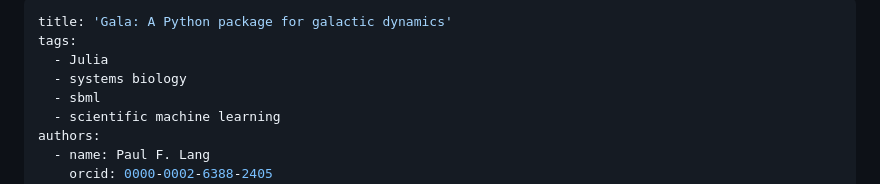
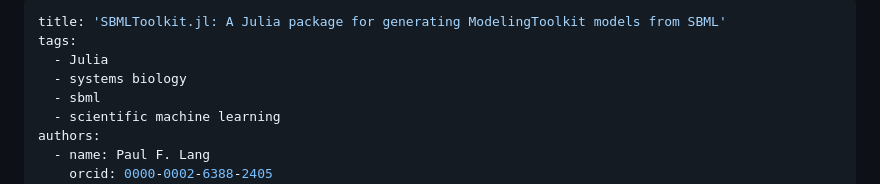
Before and after one commit to SciML/SBMLToolkit.jl, a Markdown page: paper/paper.md, the part around the change. Drawn GitHub-style.

Commit message:
update paper title
Co-authored-by: Christopher Rackauckas <accounts@chrisrackauckas.com>

```diff
--- a/paper/paper.md
+++ b/paper/paper.md
@@ -1,5 +1,5 @@
 ---
-title: 'Gala: A Python package for galactic dynamics'
+title: 'SBMLToolkit.jl: A Julia package for generating ModelingToolkit models from SBML'
 tags:
   - Julia
   - systems biology
```
